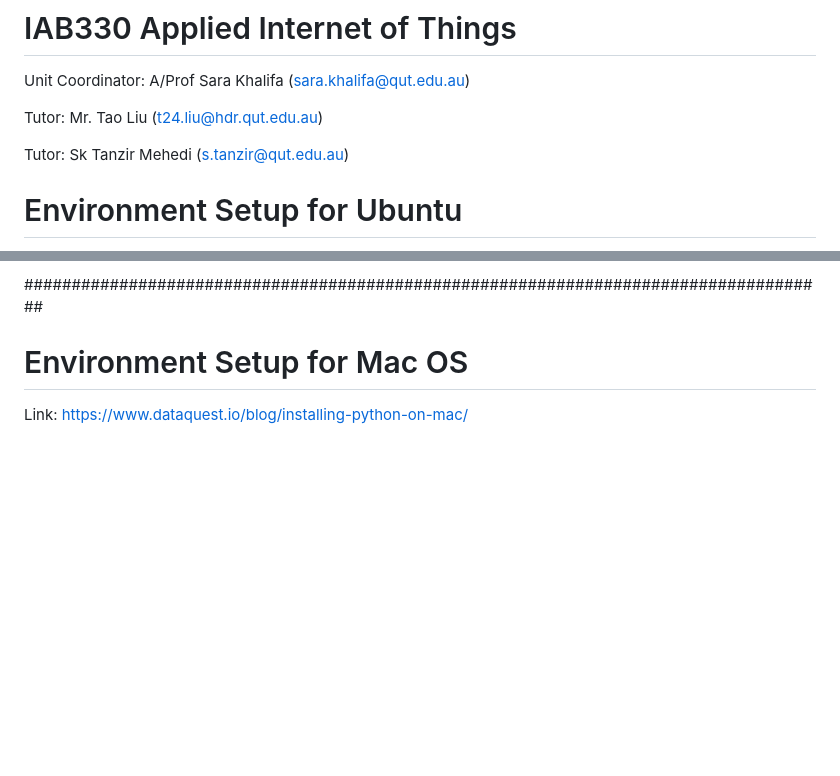
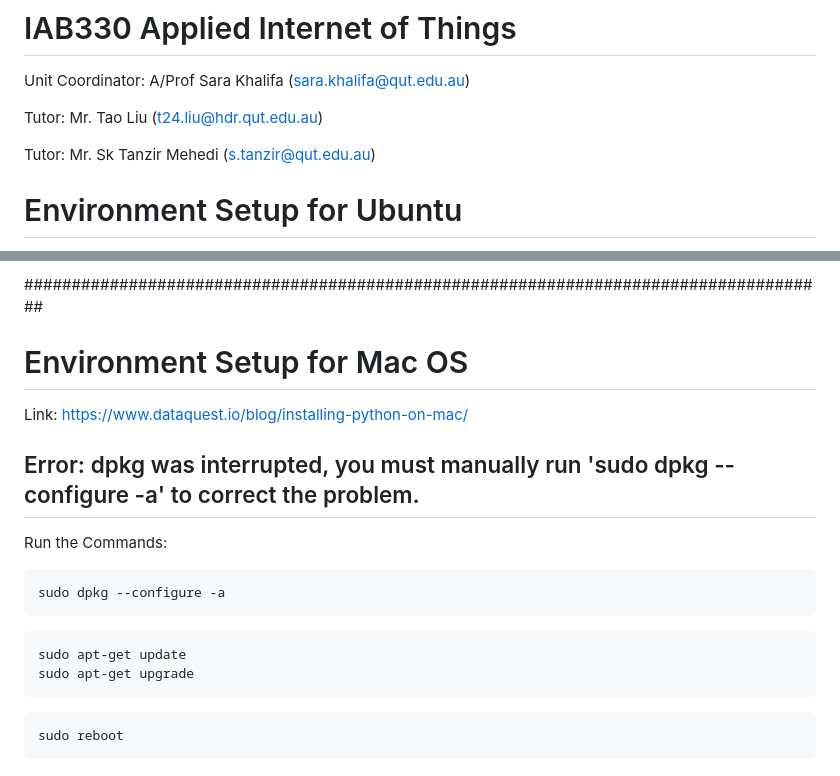
Before and after one commit to tanzirmehedi/IAB330-Applied-Internet-of-Things, a Markdown page: README.md, 2 parts joined by grey strips. Rendered like a GitHub page; blank space fills up the shorter version.

```diff
--- a/README.md
+++ b/README.md
@@ -4,7 +4,7 @@ Unit Coordinator: A/Prof Sara Khalifa (sara.khalifa@qut.edu.au)
 
 Tutor: Mr. Tao Liu (t24.liu@hdr.qut.edu.au)
 
-Tutor: Sk Tanzir Mehedi (s.tanzir@qut.edu.au)
+Tutor: Mr. Sk Tanzir Mehedi (s.tanzir@qut.edu.au)
 
 
 # Environment Setup for Ubuntu
@@ -165,3 +165,21 @@ These steps should help you get Python, PIP, and Jupyter Notebook up and running
 # Environment Setup for Mac OS
 
 Link: https://www.dataquest.io/blog/installing-python-on-mac/
+
+
+## Error: dpkg was interrupted, you must manually run 'sudo dpkg --configure -a' to correct the problem.
+
+Run the Commands:
+
+~~~
+sudo dpkg --configure -a
+~~~
+
+~~~
+sudo apt-get update
+sudo apt-get upgrade
+~~~
+
+~~~
+sudo reboot
+~~~
```
